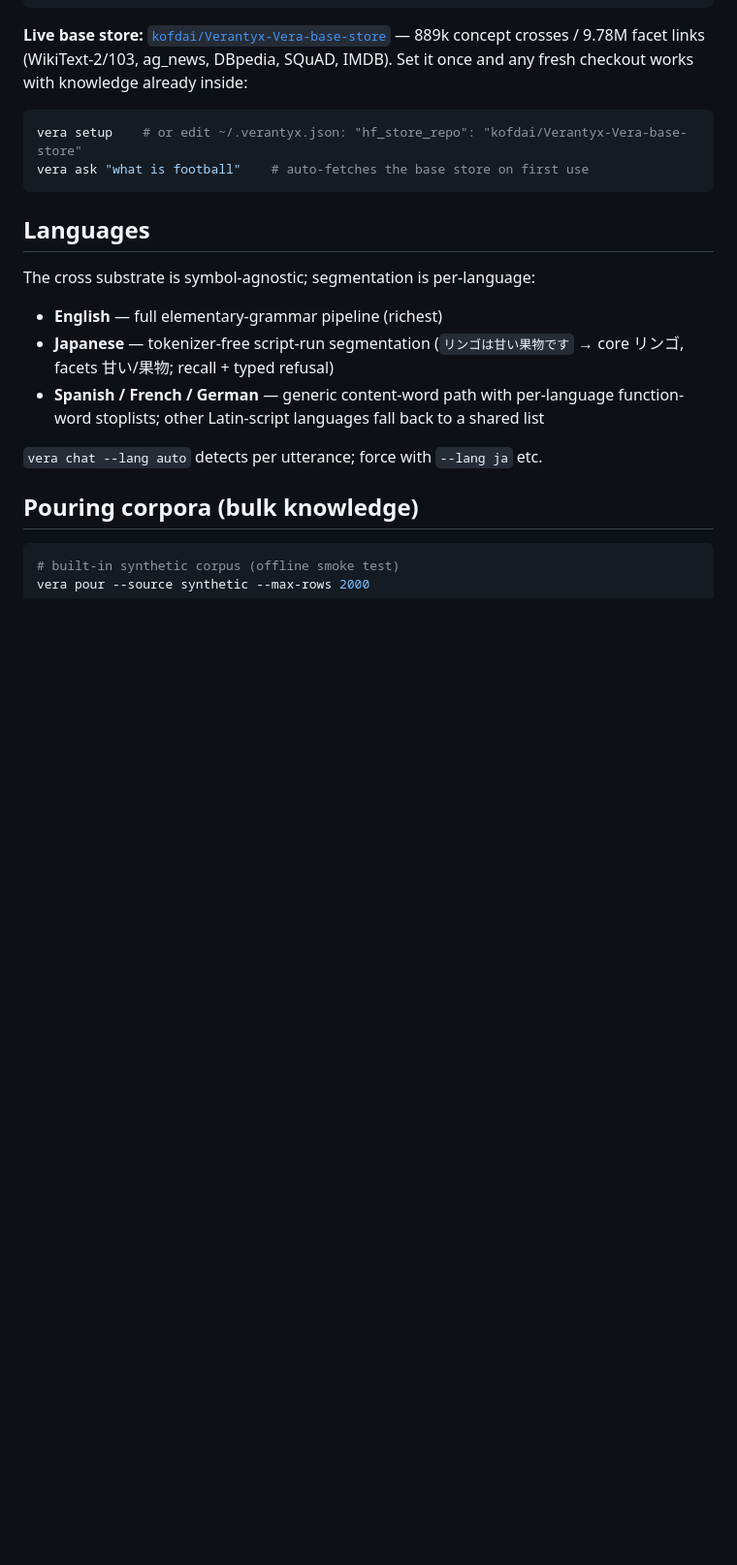
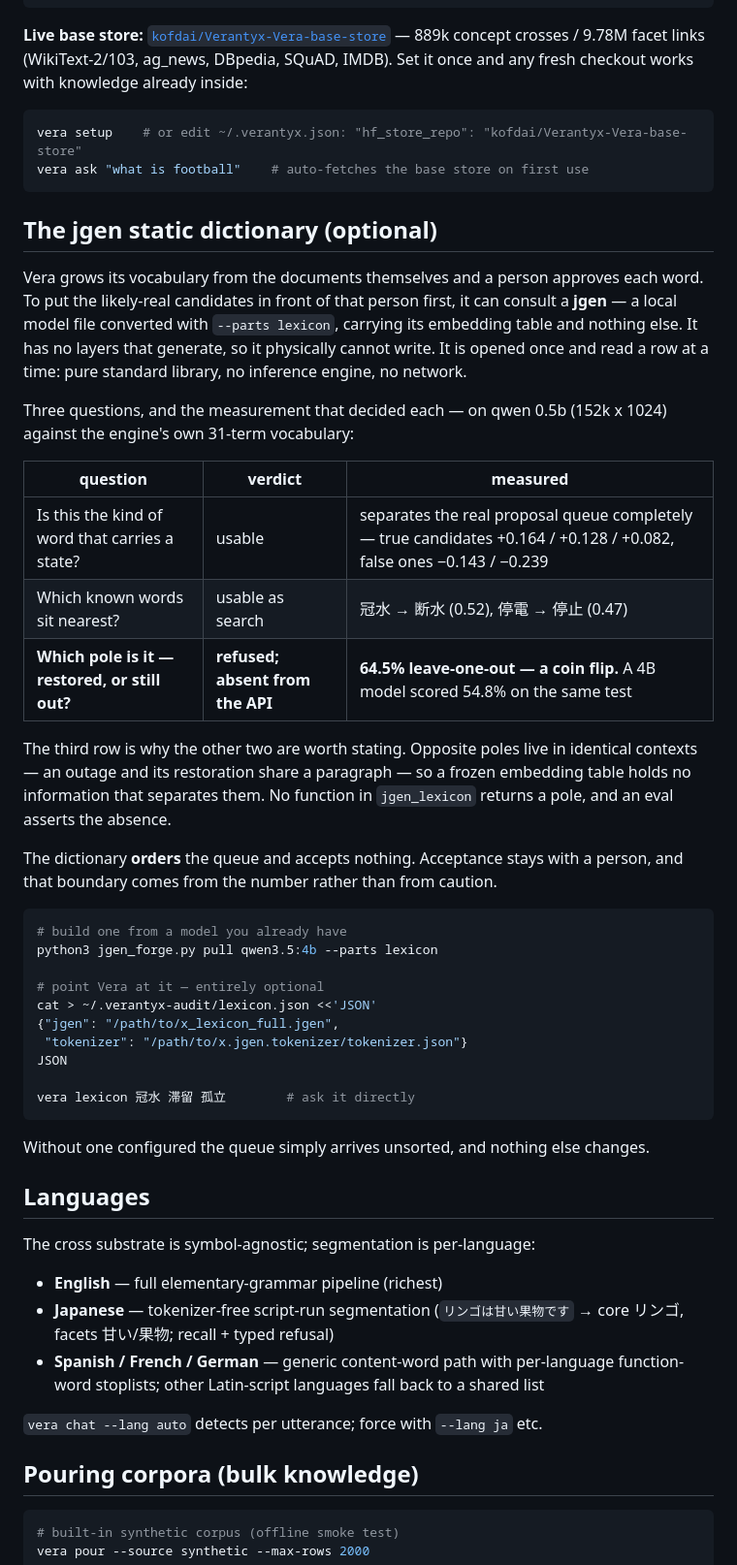
Before and after one commit to Ag3497120/Verantyx-Vera-alpha, a Markdown page: README.md, the part around the change. Shown at 97% size. Drawn GitHub-style; blank space fills up the shorter version.

Commit message:
Document the jgen static dictionary, and the question it refuses
Vera can consult a jgen built with `--parts lexicon` — an embedding table with
no layers that generate — to put likely-real vocabulary candidates in front of
the person who approves them. Three questions, each with the measurement that
decided it, on qwen 0.5b against the engine's own 31 terms:

  is this the kind of word that carries a state?  usable
  which known words sit nearest?                  usable as search
  which pole is it?                               refused, absent from the API

The third row is why the other two are worth stating: 64.5% leave-one-out is
a coin flip, and a 4B model managed 54.8% on the same test. Opposite poles
live in identical contexts — an outage and its restoration share a paragraph —
so a frozen table holds no information that separates them.

Also in the section: how to build one, how to point Vera at it, and the fact
that without one the queue simply arrives unsorted. The dictionary orders and
never accepts.

````diff
--- a/README.md
+++ b/README.md
@@ -198,6 +198,48 @@ vera setup    # or edit ~/.verantyx.json: "hf_store_repo": "kofdai/Verantyx-Vera
 vera ask "what is football"    # auto-fetches the base store on first use
 ```
 
+## The jgen static dictionary (optional)
+
+Vera grows its vocabulary from the documents themselves and a person approves
+each word. To put the likely-real candidates in front of that person first, it
+can consult a **jgen** — a local model file converted with `--parts lexicon`,
+carrying its embedding table and nothing else. It has no layers that generate,
+so it physically cannot write. It is opened once and read a row at a time:
+pure standard library, no inference engine, no network.
+
+Three questions, and the measurement that decided each — on qwen 0.5b
+(152k x 1024) against the engine's own 31-term vocabulary:
+
+| question | verdict | measured |
+|---|---|---|
+| Is this the kind of word that carries a state? | usable | separates the real proposal queue completely — true candidates +0.164 / +0.128 / +0.082, false ones −0.143 / −0.239 |
+| Which known words sit nearest? | usable as search | 冠水 → 断水 (0.52), 停電 → 停止 (0.47) |
+| **Which pole is it — restored, or still out?** | **refused; absent from the API** | **64.5% leave-one-out — a coin flip.** A 4B model scored 54.8% on the same test |
+
+The third row is why the other two are worth stating. Opposite poles live in
+identical contexts — an outage and its restoration share a paragraph — so a
+frozen embedding table holds no information that separates them. No function
+in `jgen_lexicon` returns a pole, and an eval asserts the absence.
+
+The dictionary **orders** the queue and accepts nothing. Acceptance stays with
+a person, and that boundary comes from the number rather than from caution.
+
+```bash
+# build one from a model you already have
+python3 jgen_forge.py pull qwen3.5:4b --parts lexicon
+
+# point Vera at it — entirely optional
+cat > ~/.verantyx-audit/lexicon.json <<'JSON'
+{"jgen": "/path/to/x_lexicon_full.jgen",
+ "tokenizer": "/path/to/x.jgen.tokenizer/tokenizer.json"}
+JSON
+
+vera lexicon 冠水 滞留 孤立        # ask it directly
+```
+
+Without one configured the queue simply arrives unsorted, and nothing else
+changes.
+
 ## Languages
 
 The cross substrate is symbol-agnostic; segmentation is per-language:
````
